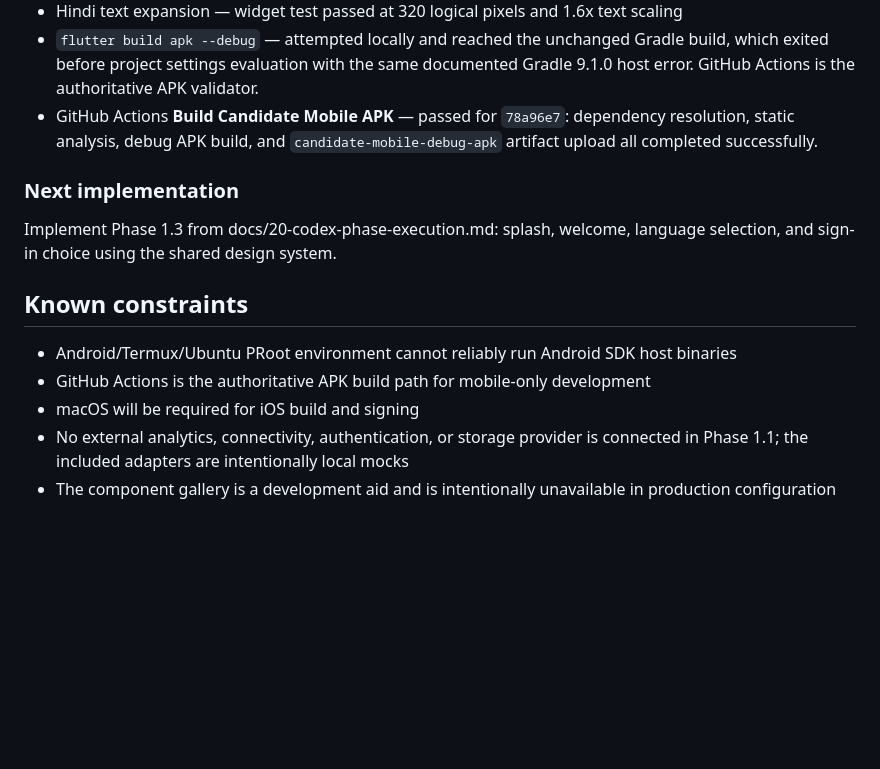
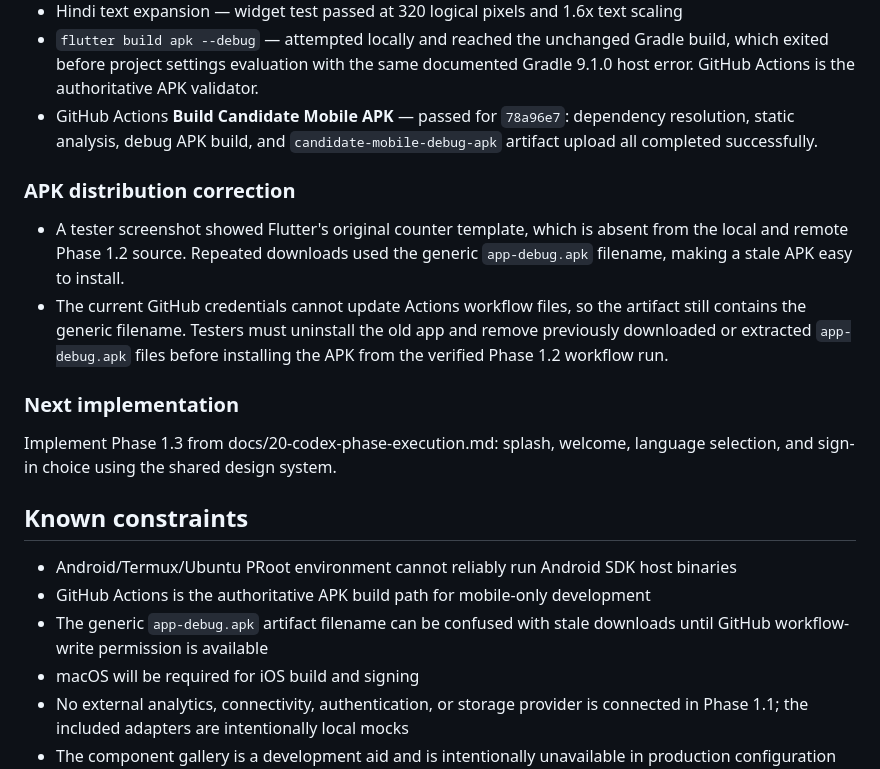
Before and after one commit to manushivendra-shivanya/skilling-platform, a Markdown page: docs/generated/current-state.md, the part around the change. Rendered like a GitHub page; blank space fills up the shorter version.

Commit message:
docs: record stale APK installation incident

```diff
--- a/docs/generated/current-state.md
+++ b/docs/generated/current-state.md
@@ -76,6 +76,15 @@ authoritative GitHub Actions Android APK build pass for source commit
   dependency resolution, static analysis, debug APK build, and
   `candidate-mobile-debug-apk` artifact upload all completed successfully.
 
+### APK distribution correction
+- A tester screenshot showed Flutter's original counter template, which is
+  absent from the local and remote Phase 1.2 source. Repeated downloads used
+  the generic `app-debug.apk` filename, making a stale APK easy to install.
+- The current GitHub credentials cannot update Actions workflow files, so the
+  artifact still contains the generic filename. Testers must uninstall the old
+  app and remove previously downloaded or extracted `app-debug.apk` files
+  before installing the APK from the verified Phase 1.2 workflow run.
+
 ### Next implementation
 Implement Phase 1.3 from docs/20-codex-phase-execution.md: splash, welcome,
 language selection, and sign-in choice using the shared design system.
@@ -83,6 +92,8 @@ language selection, and sign-in choice using the shared design system.
 ## Known constraints
 - Android/Termux/Ubuntu PRoot environment cannot reliably run Android SDK host binaries
 - GitHub Actions is the authoritative APK build path for mobile-only development
+- The generic `app-debug.apk` artifact filename can be confused with stale
+  downloads until GitHub workflow-write permission is available
 - macOS will be required for iOS build and signing
 - No external analytics, connectivity, authentication, or storage provider is
   connected in Phase 1.1; the included adapters are intentionally local mocks
```
